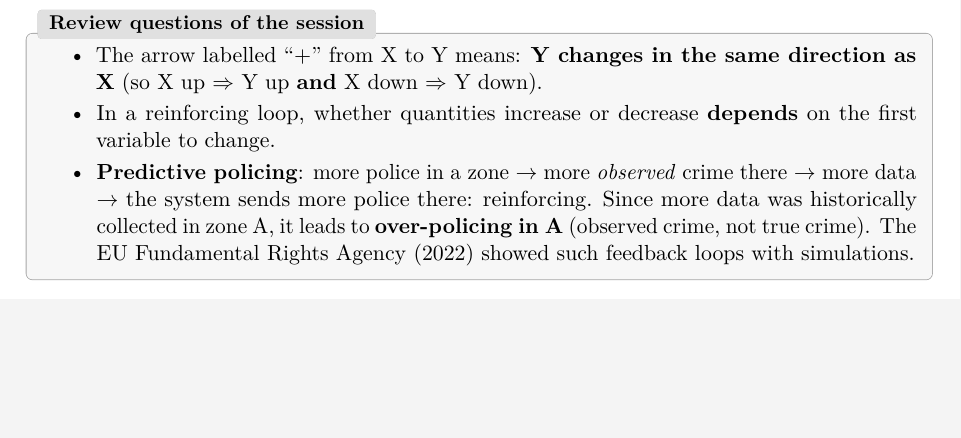
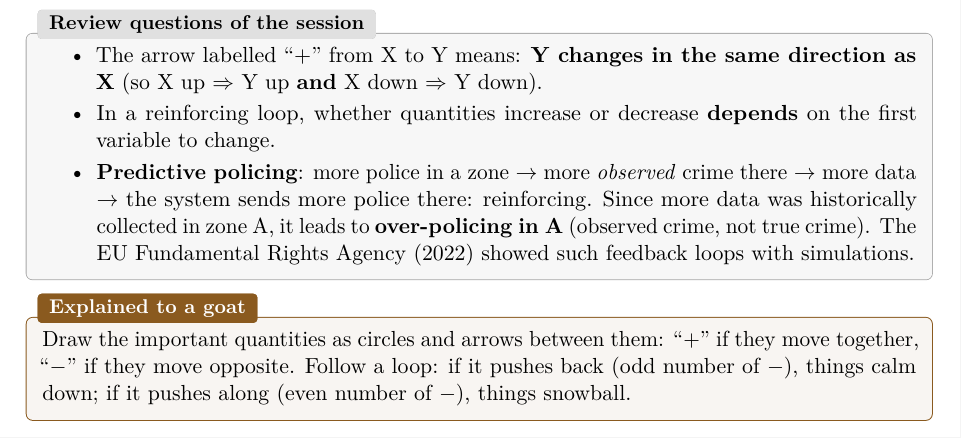
Before and after one commit to AlphaXT38G/notes_ba5, a LaTeX thesis (respsoft/course.tex): part of page 31 of 31, cut so that both start at the same text, the shorter picture padded with empty space. Compiled offline with pdfLaTeX.

Commit message:
feat(respsoft): explain the systems thinking and causal loop diagrams
Co-Authored-By: Claude Opus 5.5 <noreply@anthropic.com>

```diff
--- a/respsoft/course.tex
+++ b/respsoft/course.tex
@@ -1405,4 +1405,10 @@ human detection skills (people rely on the machine) $\xrightarrow{-}$ more fake
 \end{itemize}
 \end{exbox}
 
+\begin{goatbox}
+Draw the important quantities as circles and arrows between them: ``+'' if they move together,
+``$-$'' if they move opposite. Follow a loop: if it pushes back (odd number of $-$), things calm
+down; if it pushes along (even number of $-$), things snowball.
+\end{goatbox}
+
 \end{document}
```
